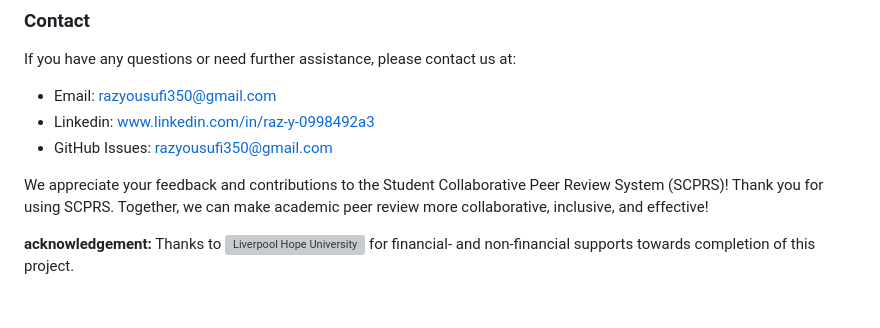
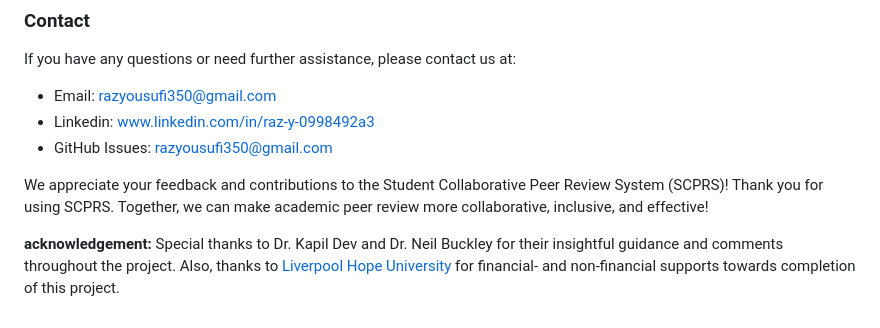
Before and after one commit to razyousuf/collaborative-peer-review-system, a Markdown page: README.md, the part around the change. Drawn GitHub-style; grey boxes are pictures that could not be loaded.

```diff
--- a/README.md
+++ b/README.md
@@ -117,4 +117,4 @@ If you have any questions or need further assistance, please contact us at:
 We appreciate your feedback and contributions to the Student Collaborative Peer Review System (SCPRS)!
 Thank you for using SCPRS. Together, we can make academic peer review more collaborative, inclusive, and effective!
 
-**acknowledgement:** Thanks to ![Liverpool Hope University](https://www.hope.ac.uk/) for financial- and non-financial supports towards completion of this project.
+**acknowledgement:** Special thanks to Dr. Kapil Dev and Dr. Neil Buckley for their insightful guidance and comments throughout the project. Also, thanks to [Liverpool Hope University](https://www.hope.ac.uk/) for financial- and non-financial supports towards completion of this project.
```
